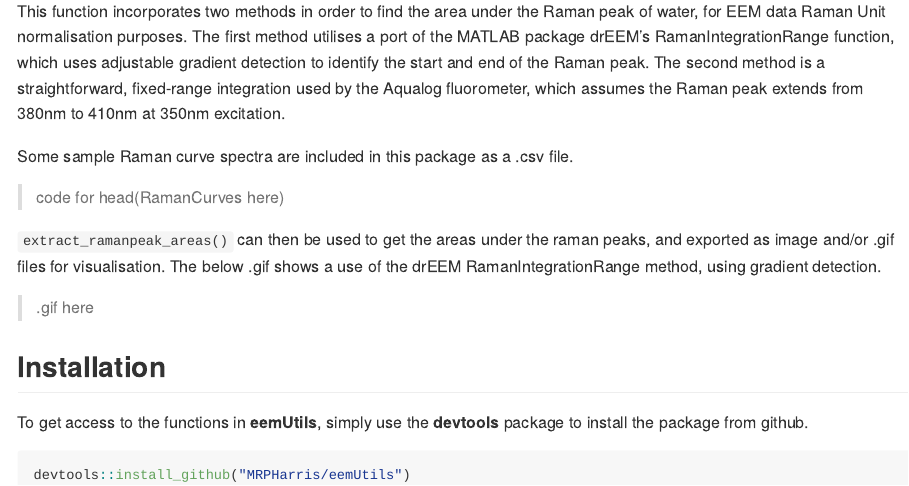
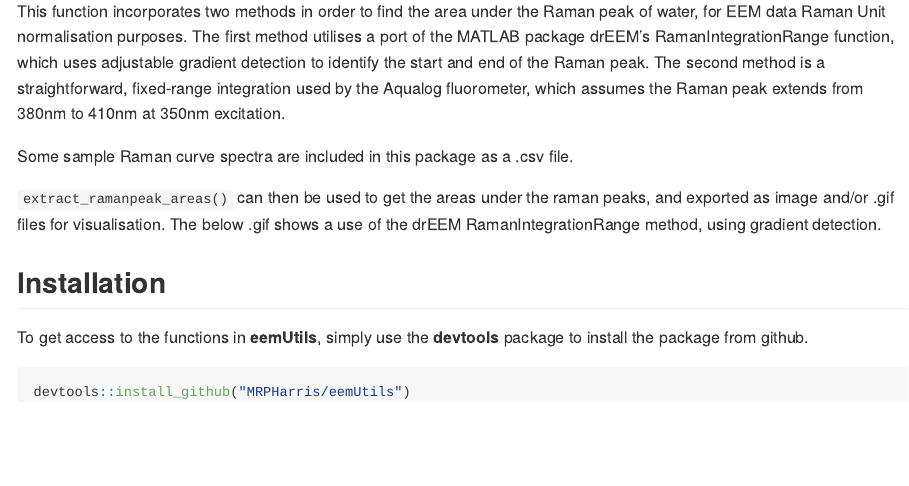
Before and after one commit to MRPHarris/eemUtils, an R Markdown document (README.Rmd): the page in a window 1100 px wide, from 1050 px down. The pictures show the output file README.md that the author committed with the source, drawn offline in the style of GitHub.

Commit message:
readme update

```diff
--- a/README.Rmd
+++ b/README.Rmd
@@ -58,11 +58,10 @@ This function incorporates two methods in order to find the area under the Raman
 
 Some sample Raman curve spectra are included in this package as a .csv file.
 
-> code for head(RamanCurves here)
+
 
 `extract_ramanpeak_areas()` can then be used to get the areas under the raman peaks, and exported as image and/or .gif files for visualisation. The below .gif shows a use of the drEEM RamanIntegrationRange method, using gradient detection.
 
-> .gif here
 
 
 
```
Also changed, not shown: README.md, 8 other files.
